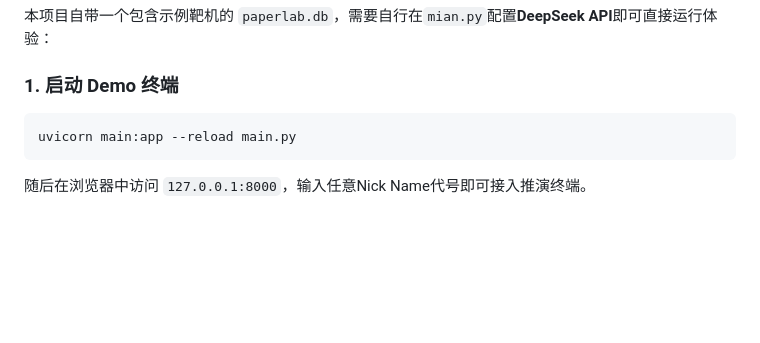
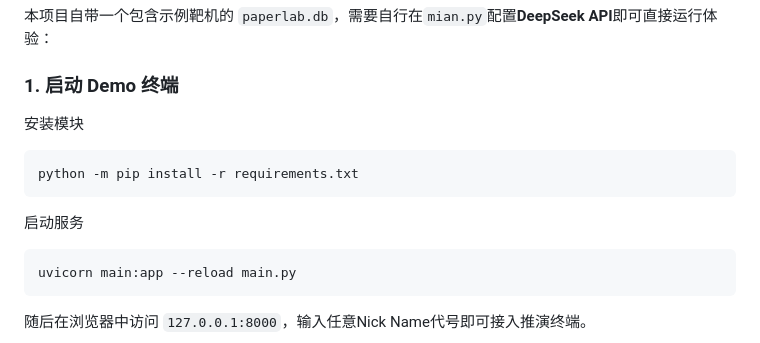
Before and after one commit to cxtwit/PaperLab, a Markdown page: README.md, the part around the change. Rendered like a GitHub page; blank space fills up the shorter version.

Commit message:
paper lab

````diff
--- a/README.md
+++ b/README.md
@@ -46,6 +46,15 @@ LLM模型批阅：
 本项目自带一个包含示例靶机的 `paperlab.db`，需要自行在`mian.py`配置**DeepSeek API**即可直接运行体验：
 
 ### 1. 启动 Demo 终端
+
+安装模块
+
+```cmd
+python -m pip install -r requirements.txt
+```
+
+启动服务
+
 ```bash
 uvicorn main:app --reload main.py
 ```
````
